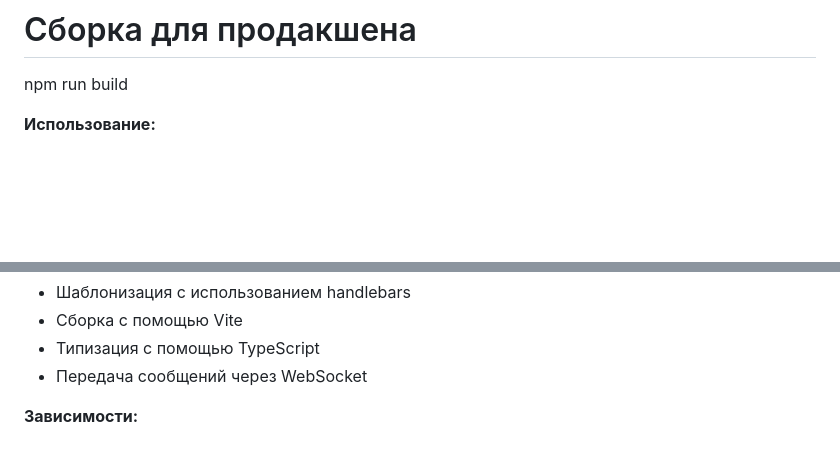
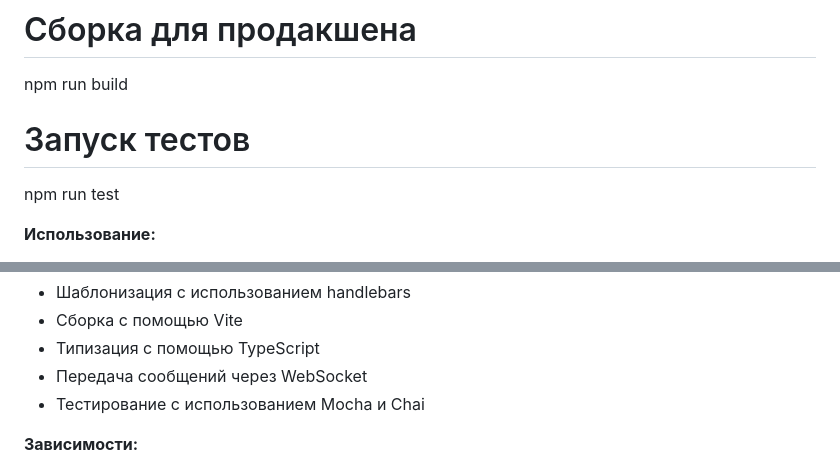
Before and after one commit to Feenny/middle.messenger.praktikum.yandex, a Markdown page: README.md, 2 parts joined by grey strips. Rendered like a GitHub page; blank space fills up the shorter version.

Commit message:
ридми

```diff
--- a/README.md
+++ b/README.md
@@ -17,6 +17,10 @@ npm run dev
 # Сборка для продакшена
 
 npm run build
+
+# Запуск тестов
+
+npm run test
 
 **Использование:**
 
@@ -49,6 +53,8 @@ npm run build
 - Сборка с помощью Vite
 - Типизация с помощью TypeScript
 - Передача сообщений через WebSocket
+- Тестирование с использованием Mocha и Chai
+
 
 **Зависимости:**
 
```
